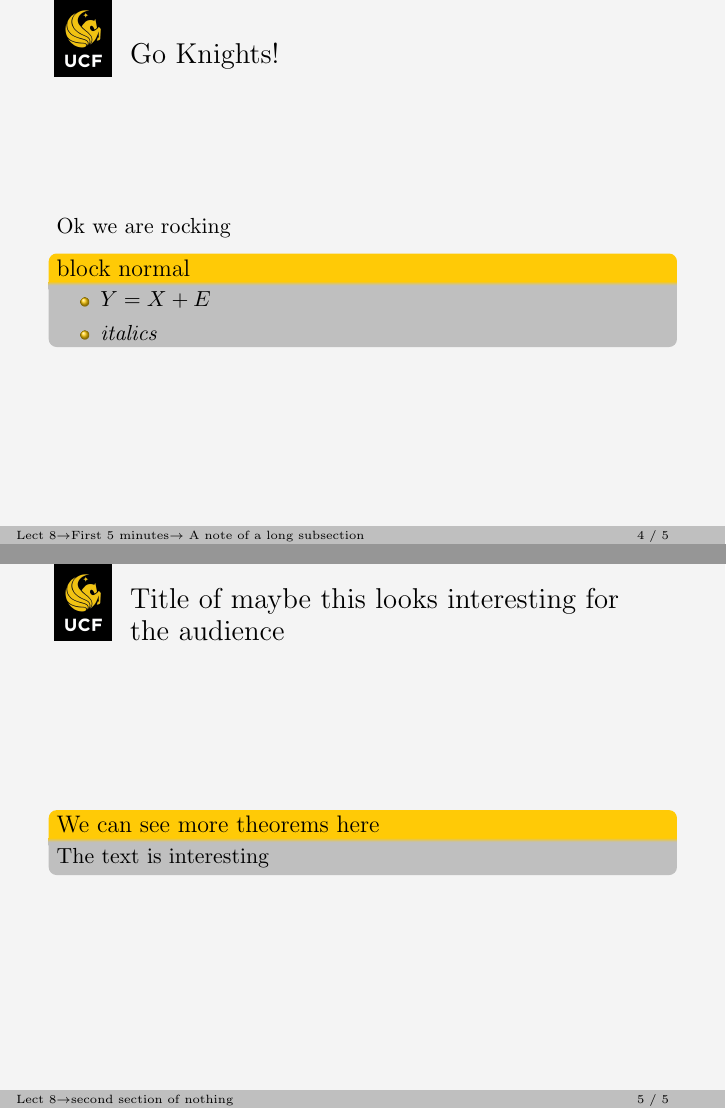
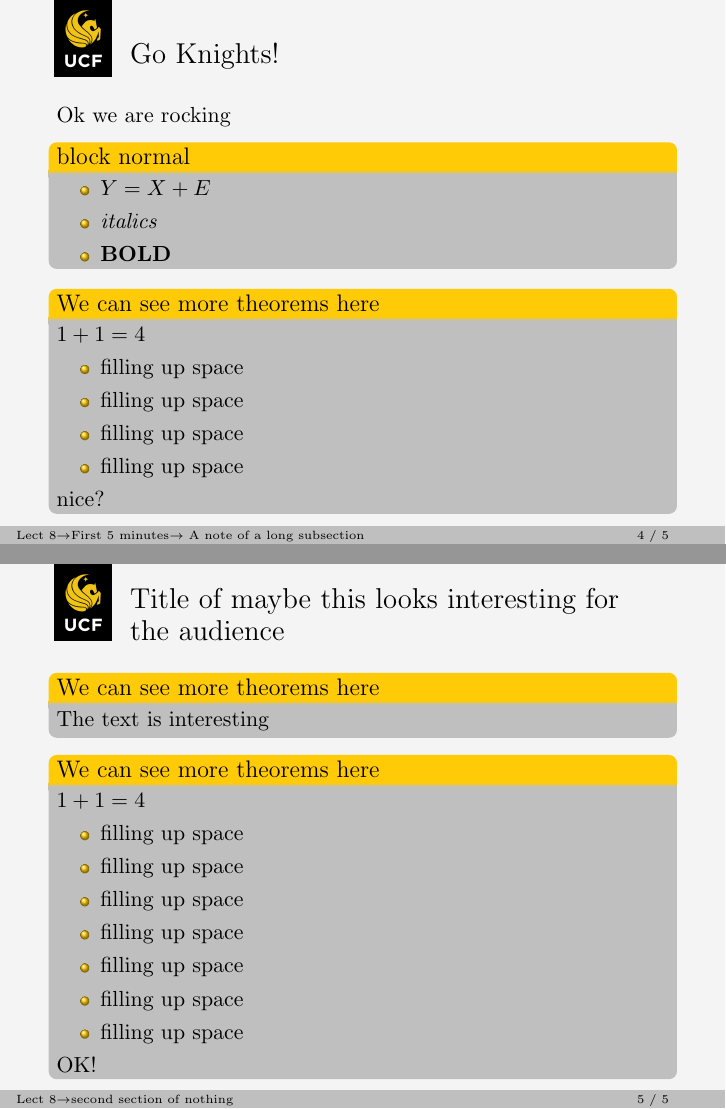
Before and after one commit to mantzaris/PegasusBeamer, LaTeX slides (try.tex): pages 4 and 5 of 5, joined at a grey line. Compiled offline with pdfLaTeX.

Commit message:
new tex file to see different features

```diff
--- a/try.tex
+++ b/try.tex
@@ -41,7 +41,18 @@
     \begin{itemize}
     \item $Y = X + E$
     \item \emph{italics}
+      \item \textbf{BOLD}
     \end{itemize}
+  \end{block}
+  \begin{block}{We can see more theorems here}
+    $1+1 = 4$
+    \begin{itemize}
+    \item filling up space
+    \item filling up space
+       \item filling up space
+    \item filling up space
+    \end{itemize}
+    nice?
   \end{block}
 
 \end{frame}
@@ -52,6 +63,19 @@
   \begin{block}{We can see more theorems here}
     The text is interesting
   \end{block}
+  \begin{block}{We can see more theorems here}
+    $1+1 = 4$
+    \begin{itemize}
+    \item filling up space
+    \item filling up space
+    \item filling up space
+    \item filling up space
+    \item filling up space
+    \item filling up space
+    \item filling up space
+    \end{itemize}
+    OK!
+  \end{block}
 
 \end{frame}
 
```
